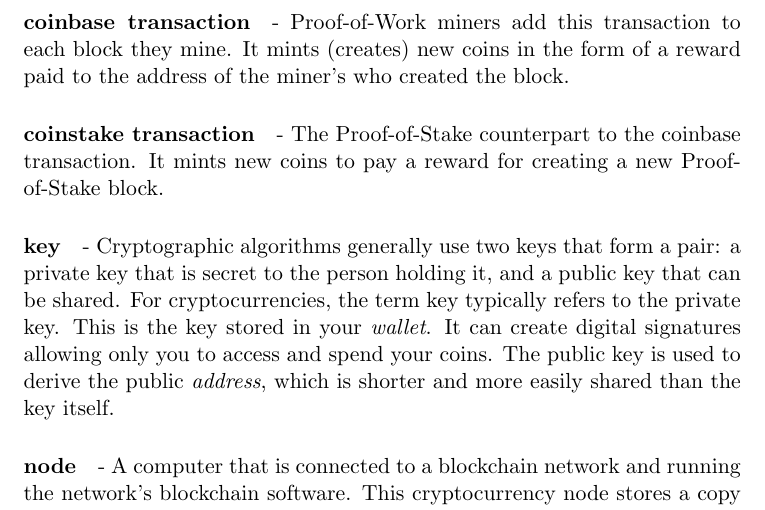
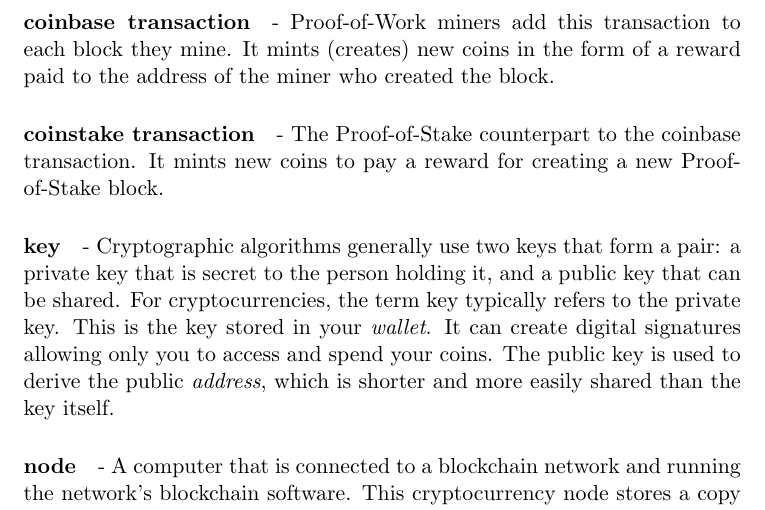
Before and after one commit to Nexusoft/NexusDocuments, a LaTeX document (TritiumTrust/NexusStakingWithTritiumTrust.tex): part of page 3 of 20, cut so that both start at the same text. Compiled offline with pdfLaTeX.

Commit message:
Final Document

```diff
--- a/TritiumTrust/NexusStakingWithTritiumTrust.tex
+++ b/TritiumTrust/NexusStakingWithTritiumTrust.tex
@@ -56,7 +56,7 @@ The Nexus network operates using three channels for producing valid blocks and m
 
 \paragraph{coin age}- The blockchain may not store a \textit{balance} in one location. It is often split between multiple locations. Coin age represents an average measure of how long it has been stored in its current locations.
 
-\paragraph{coinbase transaction}- Proof-of-Work miners add this transaction to each block they mine. It mints (creates) new coins in the form of a reward paid to the address of the miner's who created the block.
+\paragraph{coinbase transaction}- Proof-of-Work miners add this transaction to each block they mine. It mints (creates) new coins in the form of a reward paid to the address of the miner who created the block.
 
 \paragraph{coinstake transaction}- The Proof-of-Stake counterpart to the coinbase transaction. It mints new coins to pay a reward for creating a new Proof-of-Stake block.
 
```
Also changed, not shown: TritiumTrust/NexusStakingWithTritiumTrust.pdf.
